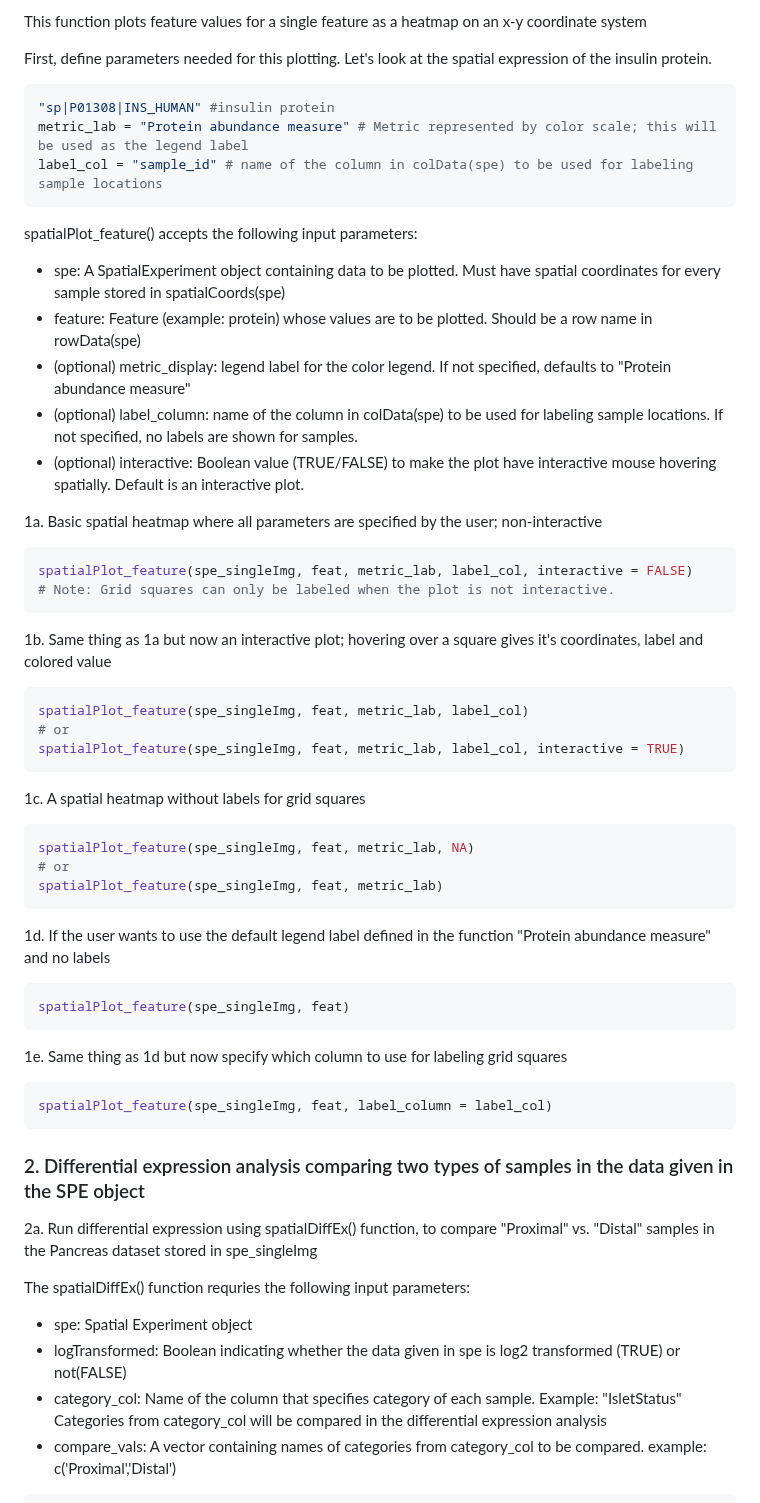
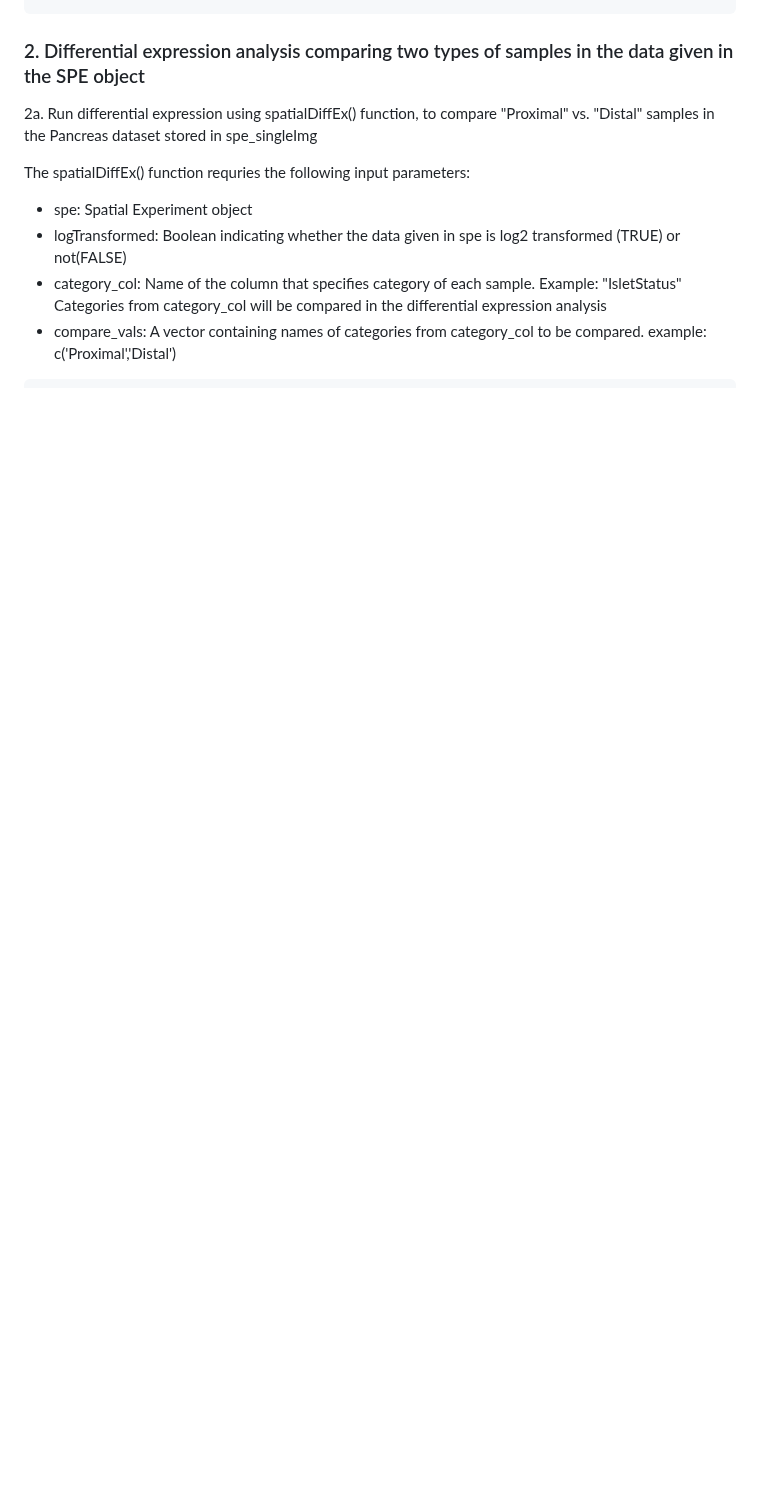
Before and after one commit to PNNL-CompBio/spammR, a Markdown page: README.md, the part around one of its changes. Rendered like a GitHub page; blank space fills up the shorter version.

````diff
--- a/README.md
+++ b/README.md
@@ -75,44 +57,4 @@ SpammR function to be used: spatialPlot_feature(...)
 
-This function plots feature values for a single feature as a heatmap on an x-y coordinate system
-
-First, define parameters needed for this plotting. Let's look at the spatial expression of the insulin protein.
-``` r
-"sp|P01308|INS_HUMAN" #insulin protein
-metric_lab = "Protein abundance measure" # Metric represented by color scale; this will be used as the legend label
-label_col = "sample_id" # name of the column in colData(spe) to be used for labeling sample locations
-```
-spatialPlot_feature() accepts the following input parameters:
-- spe: A SpatialExperiment object containing data to be plotted. Must have spatial coordinates for every sample stored in spatialCoords(spe)
-- feature: Feature (example: protein) whose values are to be plotted. Should be a row name in rowData(spe)
-- (optional) metric_display: legend label for the color legend. If not specified, defaults to "Protein abundance measure"
-- (optional) label_column: name of the column in colData(spe) to be used for labeling sample locations. If not specified, no labels are shown for samples.
-- (optional) interactive: Boolean value (TRUE/FALSE) to make the plot have interactive mouse hovering spatially. Default is an interactive plot.
-
-1a. Basic spatial heatmap where all parameters are specified by the user; non-interactive
-``` r
-spatialPlot_feature(spe_singleImg, feat, metric_lab, label_col, interactive = FALSE)
-# Note: Grid squares can only be labeled when the plot is not interactive.
-```
-1b. Same thing as 1a but now an interactive plot; hovering over a square gives it's coordinates, label and colored value
-``` r
-spatialPlot_feature(spe_singleImg, feat, metric_lab, label_col)
-# or
-spatialPlot_feature(spe_singleImg, feat, metric_lab, label_col, interactive = TRUE)
-```
-1c. A spatial heatmap without labels for grid squares
-``` r
-spatialPlot_feature(spe_singleImg, feat, metric_lab, NA)
-# or
-spatialPlot_feature(spe_singleImg, feat, metric_lab)
-```
-1d. If the user wants to use the default legend label defined in the function "Protein abundance measure" and no labels
-``` r
-spatialPlot_feature(spe_singleImg, feat)
-```
-1e. Same thing as 1d but now specify which column to use for labeling grid squares
-``` r
-spatialPlot_feature(spe_singleImg, feat, label_column = label_col)
-```
 
 
 ### 2. Differential expression analysis comparing two types of samples in the data given in the SPE object
````
Also changed, not shown: other parts of README.md (+23 -41 lines).
